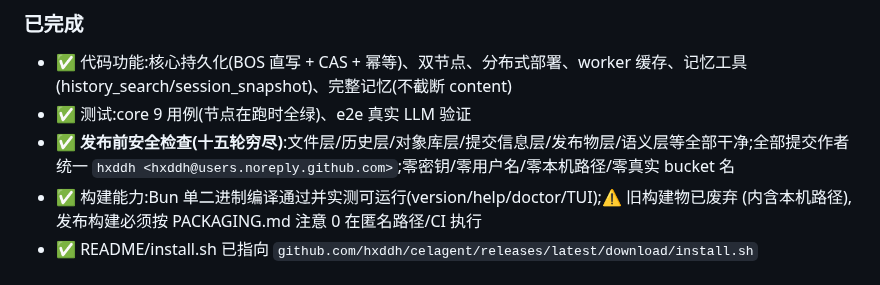
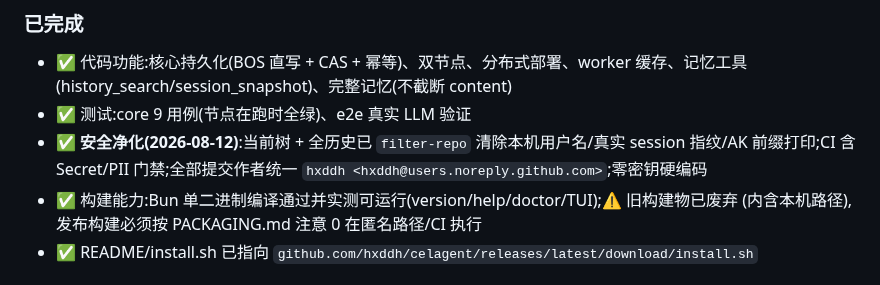
Before and after one commit to hxddh/celagent, a Markdown page: HANDOFF.md, the part around the change. Rendered like a GitHub page.

Commit message:
HANDOFF: 同步安全净化结论 (历史已重写 + CI 门禁)
Co-authored-by: hxddh <hxddh@users.noreply.github.com>

```diff
--- a/HANDOFF.md
+++ b/HANDOFF.md
@@ -100,7 +100,7 @@ node bin/celagent-tui.mjs task ledger
 ### 已完成
 - ✅ 代码功能:核心持久化(BOS 直写 + CAS + 幂等)、双节点、分布式部署、worker 缓存、记忆工具(history_search/session_snapshot)、完整记忆(不截断 content)
 - ✅ 测试:core 9 用例(节点在跑时全绿)、e2e 真实 LLM 验证
-- ✅ **发布前安全检查(十五轮穷尽)**:文件层/历史层/对象库层/提交信息层/发布物层/语义层等全部干净;全部提交作者统一 `hxddh <hxddh@users.noreply.github.com>`;零密钥/零用户名/零本机路径/零真实 bucket 名
+- ✅ **安全净化(2026-08-12)**:当前树 + 全历史已 `filter-repo` 清除本机用户名/真实 session 指纹/AK 前缀打印;CI 含 Secret/PII 门禁;全部提交作者统一 `hxddh <hxddh@users.noreply.github.com>`;零密钥硬编码
 - ✅ 构建能力:Bun 单二进制编译通过并实测可运行(version/help/doctor/TUI);⚠️ 旧构建物已废弃
   (内含本机路径),发布构建必须按 PACKAGING.md 注意 0 在匿名路径/CI 执行
 - ✅ README/install.sh 已指向 `github.com/hxddh/celagent/releases/latest/download/install.sh`
```
